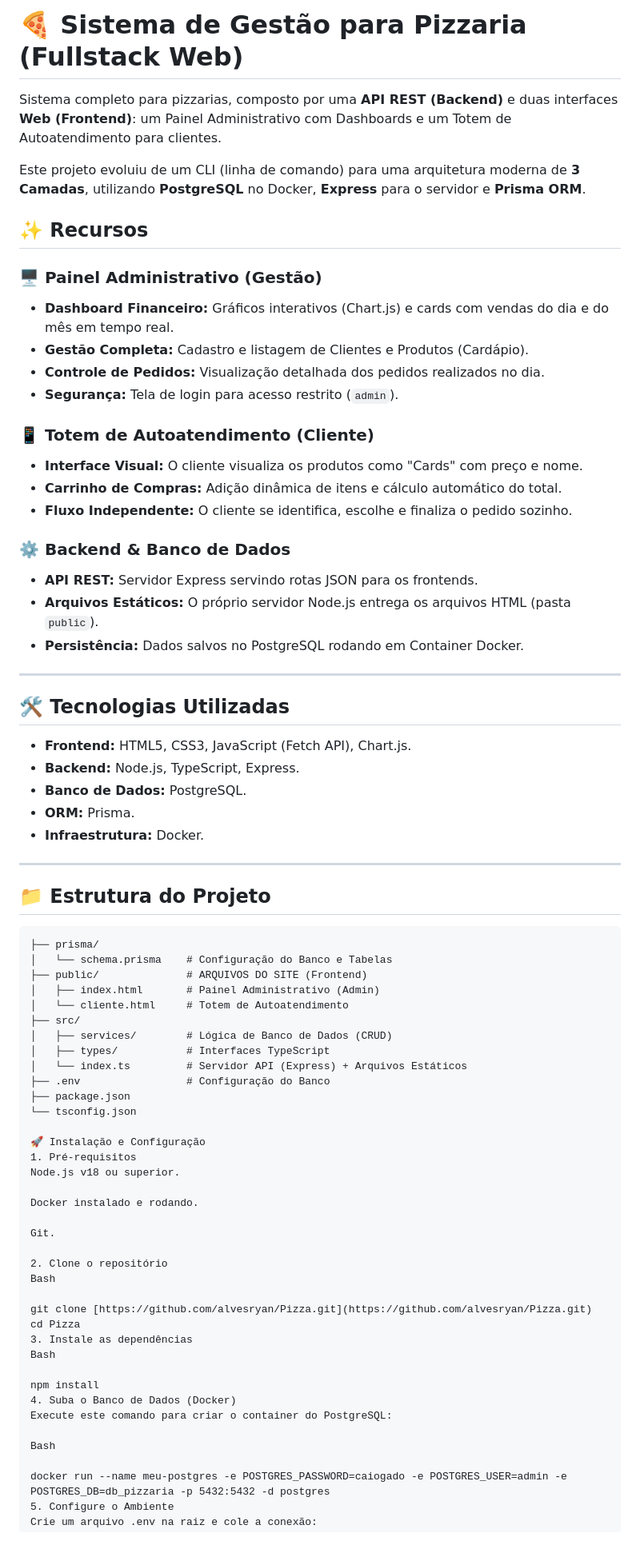
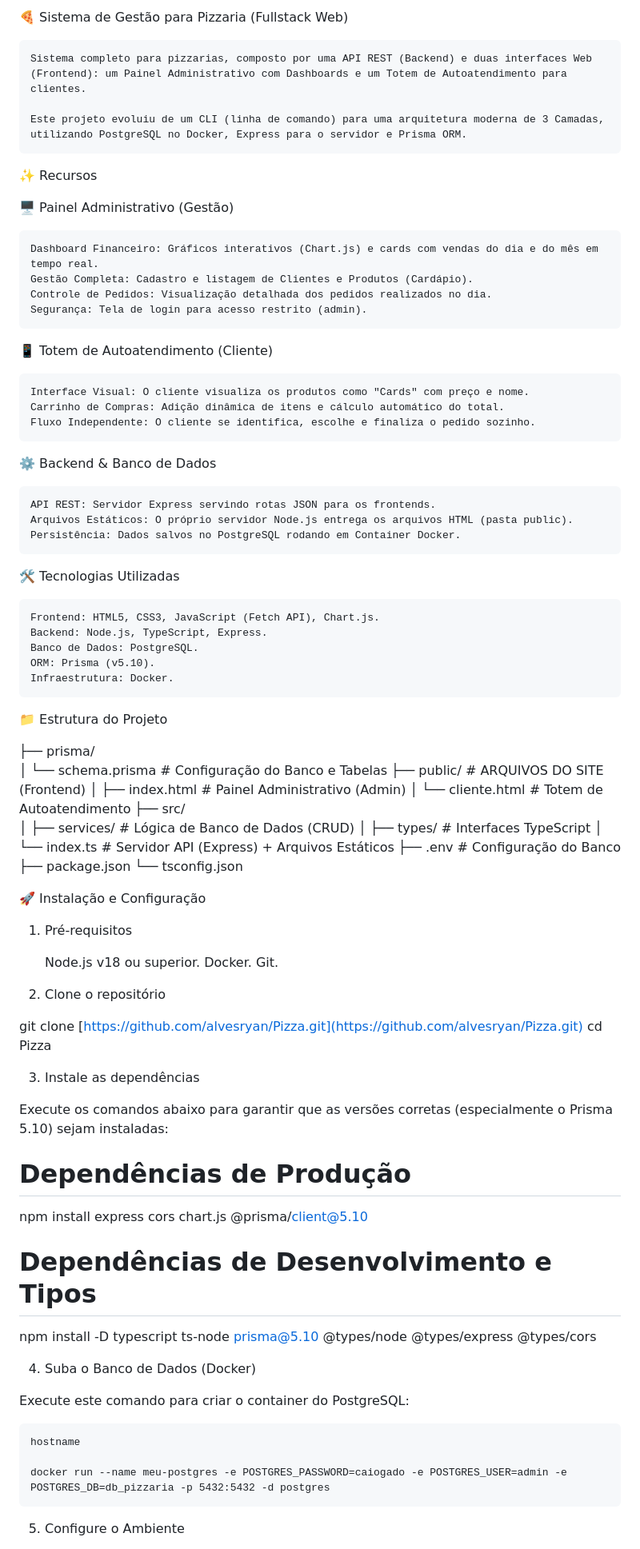
Before and after one commit to alvesryan/Pizza, a Markdown page: README.md, the part around the change printed below. Shown: that part at 80% size. Rendered like a GitHub page.

Commit message:
Finalizando o README

````diff
--- a/README.md
+++ b/README.md
@@ -1,42 +1,41 @@
-# 🍕 Sistema de Gestão para Pizzaria (Fullstack Web)
+🍕 Sistema de Gestão para Pizzaria (Fullstack Web)
 
-Sistema completo para pizzarias, composto por uma **API REST (Backend)** e duas interfaces **Web (Frontend)**: um Painel Administrativo com Dashboards e um Totem de Autoatendimento para clientes.
+    Sistema completo para pizzarias, composto por uma API REST (Backend) e duas interfaces Web (Frontend): um Painel Administrativo com Dashboards e um Totem de Autoatendimento para clientes.
 
-Este projeto evoluiu de um CLI (linha de comando) para uma arquitetura moderna de **3 Camadas**, utilizando **PostgreSQL** no Docker, **Express** para o servidor e **Prisma ORM**.
+    Este projeto evoluiu de um CLI (linha de comando) para uma arquitetura moderna de 3 Camadas, utilizando PostgreSQL no Docker, Express para o servidor e Prisma ORM.
 
-## ✨ Recursos
 
-### 🖥️ Painel Administrativo (Gestão)
-* **Dashboard Financeiro:** Gráficos interativos (Chart.js) e cards com vendas do dia e do mês em tempo real.
-* **Gestão Completa:** Cadastro e listagem de Clientes e Produtos (Cardápio).
-* **Controle de Pedidos:** Visualização detalhada dos pedidos realizados no dia.
-* **Segurança:** Tela de login para acesso restrito (`admin`).
+✨ Recursos
 
-### 📱 Totem de Autoatendimento (Cliente)
-* **Interface Visual:** O cliente visualiza os produtos como "Cards" com preço e nome.
-* **Carrinho de Compras:** Adição dinâmica de itens e cálculo automático do total.
-* **Fluxo Independente:** O cliente se identifica, escolhe e finaliza o pedido sozinho.
+🖥️ Painel Administrativo (Gestão)
 
-### ⚙️ Backend & Banco de Dados
-* **API REST:** Servidor Express servindo rotas JSON para os frontends.
-* **Arquivos Estáticos:** O próprio servidor Node.js entrega os arquivos HTML (pasta `public`).
-* **Persistência:** Dados salvos no PostgreSQL rodando em Container Docker.
+    Dashboard Financeiro: Gráficos interativos (Chart.js) e cards com vendas do dia e do mês em tempo real.
+    Gestão Completa: Cadastro e listagem de Clientes e Produtos (Cardápio).
+    Controle de Pedidos: Visualização detalhada dos pedidos realizados no dia.
+    Segurança: Tela de login para acesso restrito (admin).
 
----
+📱 Totem de Autoatendimento (Cliente)
 
-## 🛠️ Tecnologias Utilizadas
+    Interface Visual: O cliente visualiza os produtos como "Cards" com preço e nome.
+    Carrinho de Compras: Adição dinâmica de itens e cálculo automático do total.
+    Fluxo Independente: O cliente se identifica, escolhe e finaliza o pedido sozinho.
 
-* **Frontend:** HTML5, CSS3, JavaScript (Fetch API), Chart.js.
-* **Backend:** Node.js, TypeScript, Express.
-* **Banco de Dados:** PostgreSQL.
-* **ORM:** Prisma.
-* **Infraestrutura:** Docker.
+⚙️ Backend & Banco de Dados
 
----
+    API REST: Servidor Express servindo rotas JSON para os frontends.
+    Arquivos Estáticos: O próprio servidor Node.js entrega os arquivos HTML (pasta public).
+    Persistência: Dados salvos no PostgreSQL rodando em Container Docker.
 
-## 📁 Estrutura do Projeto
+🛠️ Tecnologias Utilizadas
 
-```text
+    Frontend: HTML5, CSS3, JavaScript (Fetch API), Chart.js.
+    Backend: Node.js, TypeScript, Express.
+    Banco de Dados: PostgreSQL.
+    ORM: Prisma (v5.10).
+    Infraestrutura: Docker.
+
+📁 Estrutura do Projeto
+
 ├── prisma/
 │   └── schema.prisma    # Configuração do Banco e Tabelas
 ├── public/              # ARQUIVOS DO SITE (Frontend)
@@ -50,27 +49,39 @@ Este projeto evoluiu de um CLI (linha de comando) para uma arquitetura moderna d
 ├── package.json
 └── tsconfig.json
 
+
 🚀 Instalação e Configuração
+
 1. Pré-requisitos
-Node.js v18 ou superior.
 
-Docker instalado e rodando.
-
-Git.
+    Node.js v18 ou superior.
+    Docker.
+    Git.
 
 2. Clone o repositório
-Bash
 
 git clone [https://github.com/alvesryan/Pizza.git](https://github.com/alvesryan/Pizza.git)
 cd Pizza
+
+
 3. Instale as dependências
-Bash
 
-npm install
+Execute os comandos abaixo para garantir que as versões corretas (especialmente o Prisma 5.10) sejam instaladas:
+
+# Dependências de Produção
+npm install express cors chart.js @prisma/client@5.10
+
+# Dependências de Desenvolvimento e Tipos
+npm install -D typescript ts-node prisma@5.10 @types/node @types/express @types/cors
+
+
 4. Suba o Banco de Dados (Docker)
+
 Execute este comando para criar o container do PostgreSQL:
 
-Bash
+    hostname
 
-docker run --name meu-postgres -e POSTGRES_PASSWORD=caiogado -e POSTGRES_USER=admin -e POSTGRES_DB=db_pizzaria -p 5432:5432 -d postgres
+    docker run --name meu-postgres -e POSTGRES_PASSWORD=caiogado -e POSTGRES_USER=admin -e POSTGRES_DB=db_pizzaria -p 5432:5432 -d postgres
+
+
 5. Configure o Ambiente
````
Also changed, not shown: other parts of README.md (+19 -14 lines).
